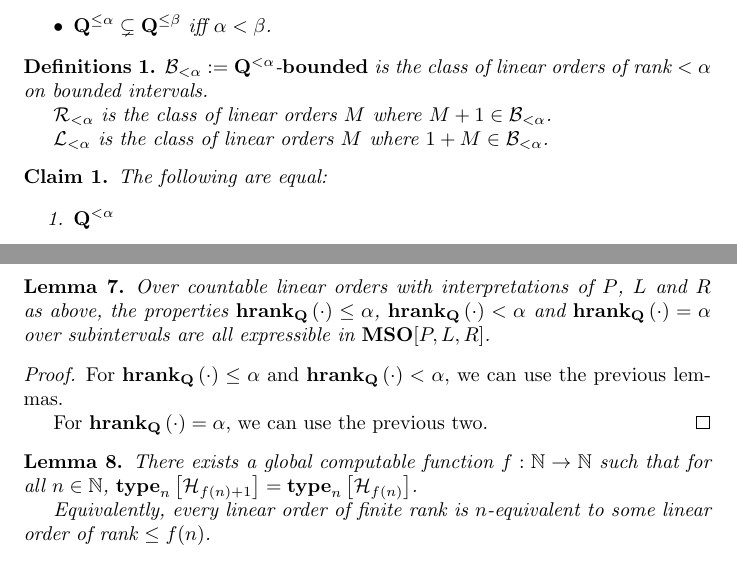
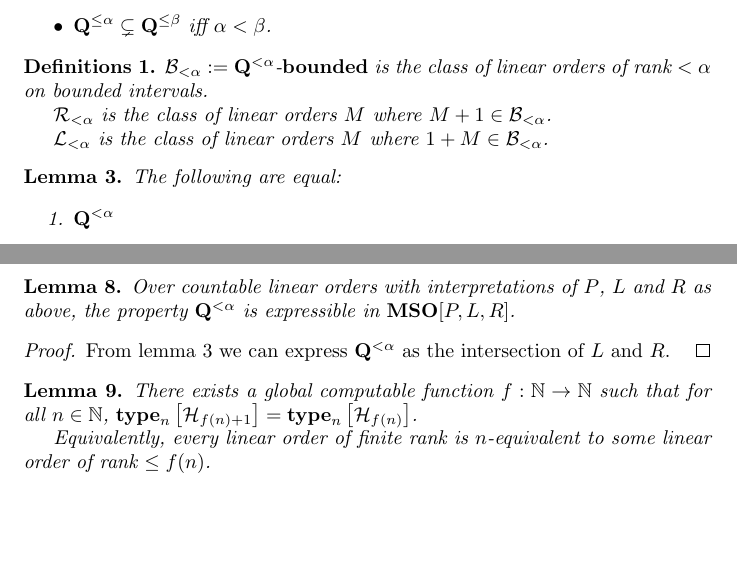
Before and after one commit to alongurny/Orders, a LaTeX document (src/Orders.tex): two parts of pages 2 and 5 of 7, joined at a grey line, cut so that both start at the same text, the shorter picture padded with empty space. Compiled offline with pdfLaTeX.

Commit message:
Fix a lemma

```diff
--- a/src/Orders.tex
+++ b/src/Orders.tex
@@ -205,7 +205,7 @@
   of linear orders $M$ where $1 + M \in \mathcal{B}_{< \alpha}$.
 \end{definitions}
 
-\begin{claim}
+\begin{lemma}
   The following are equal:
 
   \begin{enumerate}
@@ -363,15 +363,13 @@
 \end{proof}
 
 \begin{lemma}
-  Over countable linear orders with interpretations of $P$, $L$ and $R$ as above, the properties
-  $\hrank{\cdot} \le \alpha$, $\hrank{\cdot} < \alpha$ and $\hrank{\cdot} = \alpha$
-  over subintervals are all expressible in $\mso[P, L, R]$.
+  Over countable linear orders with interpretations of $P$, $L$ and $R$ as above, the property
+  $\qq^{< \alpha}$ is expressible in $\mso[P, L, R]$.
 \end{lemma}
 
 \begin{proof}
-  For $\hrank{\cdot} \le \alpha$ and $\hrank{\cdot} < \alpha$, we can use the previous lemmas.
-
-  For $\hrank{\cdot} = \alpha$, we can use the previous two.
+  From lemma 3 we can express $\qq^{< \alpha}$ as the intersection
+  of $L$ and $R$.
 \end{proof}
 
 
```
Also changed, not shown: Orders.pdf, src/Orders.tex (2 more changed lines).
